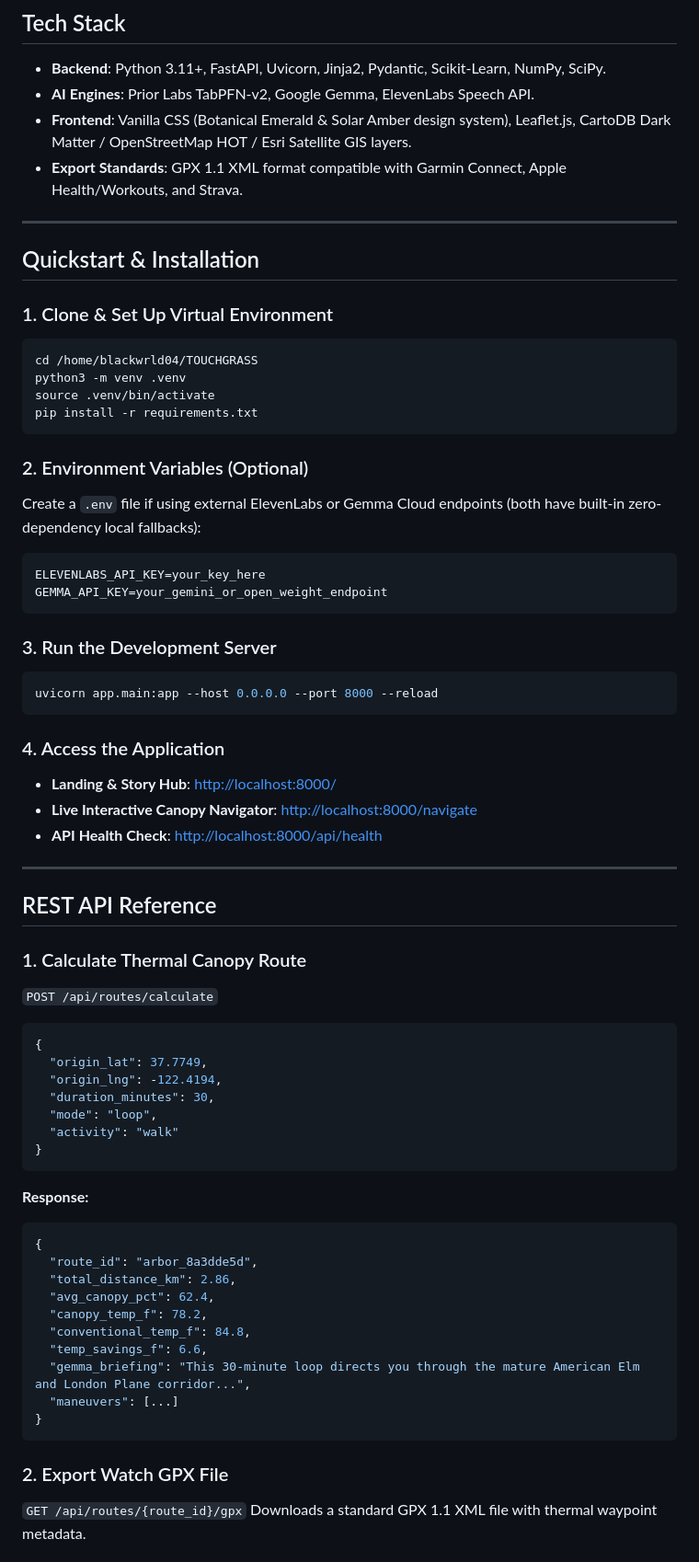
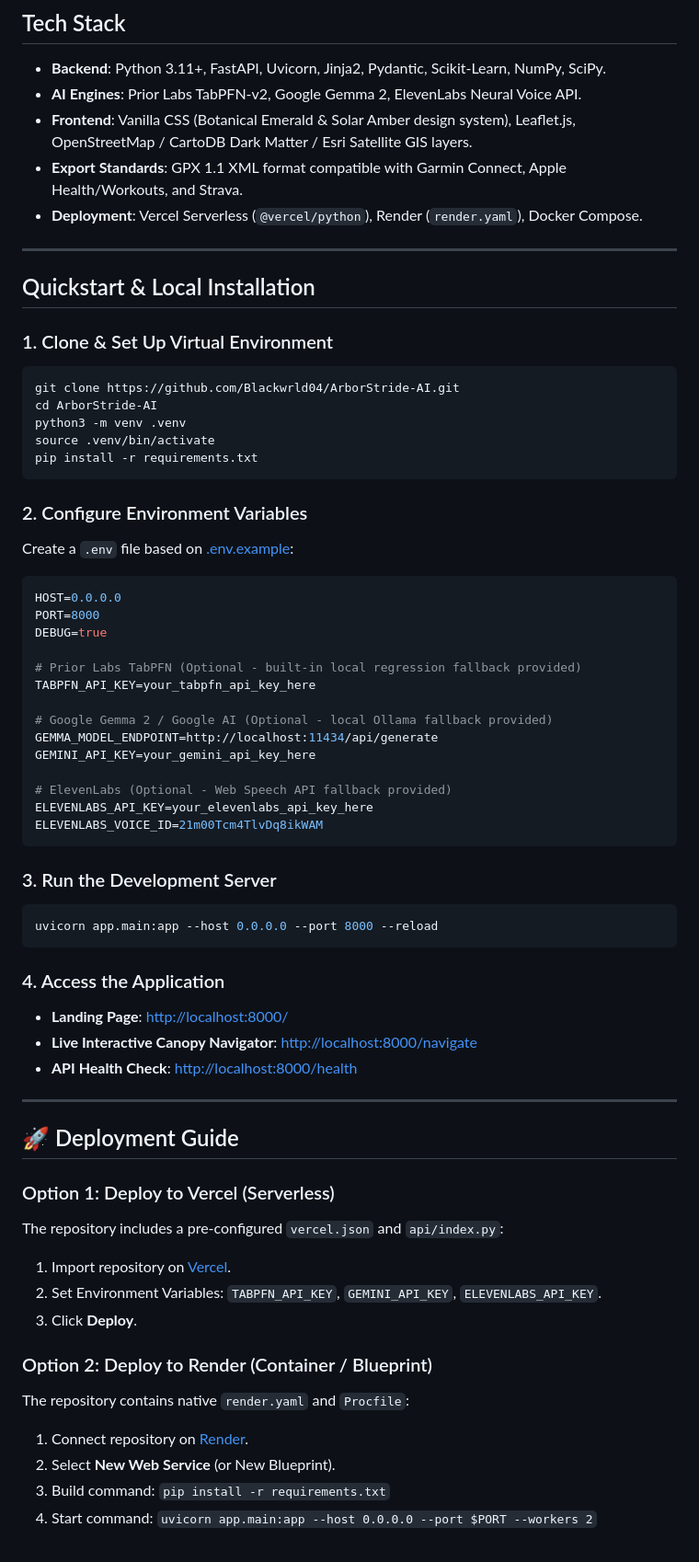
Before and after one commit to Blackwrld04/ArborStride-AI, a Markdown page: README.md, the part around one of its changes. Shown at 92% size. GitHub-like rendering.

Commit message:
docs: update README with live links, badges, system architecture diagram, and deployment guides

````diff
--- a/README.md
+++ b/README.md
@@ -105,27 +140,41 @@ Rather than generic turn-by-turn text ("Turn right in 200 feet"), **Google Gemma
 ## Tech Stack
 
 - **Backend**: Python 3.11+, FastAPI, Uvicorn, Jinja2, Pydantic, Scikit-Learn, NumPy, SciPy.
-- **AI Engines**: Prior Labs TabPFN-v2, Google Gemma, ElevenLabs Speech API.
-- **Frontend**: Vanilla CSS (Botanical Emerald & Solar Amber design system), Leaflet.js, CartoDB Dark Matter / OpenStreetMap HOT / Esri Satellite GIS layers.
+- **AI Engines**: Prior Labs TabPFN-v2, Google Gemma 2, ElevenLabs Neural Voice API.
+- **Frontend**: Vanilla CSS (Botanical Emerald & Solar Amber design system), Leaflet.js, OpenStreetMap / CartoDB Dark Matter / Esri Satellite GIS layers.
 - **Export Standards**: GPX 1.1 XML format compatible with Garmin Connect, Apple Health/Workouts, and Strava.
+- **Deployment**: Vercel Serverless (`@vercel/python`), Render (`render.yaml`), Docker Compose.
 
 ---
 
-## Quickstart & Installation
+## Quickstart & Local Installation
 
 ### 1. Clone & Set Up Virtual Environment
 ```bash
-cd /home/blackwrld04/TOUCHGRASS
+git clone https://github.com/Blackwrld04/ArborStride-AI.git
+cd ArborStride-AI
 python3 -m venv .venv
 source .venv/bin/activate
 pip install -r requirements.txt
 ```
 
-### 2. Environment Variables (Optional)
-Create a `.env` file if using external ElevenLabs or Gemma Cloud endpoints (both have built-in zero-dependency local fallbacks):
+### 2. Configure Environment Variables
+Create a `.env` file based on [.env.example](.env.example):
 ```env
-ELEVENLABS_API_KEY=your_key_here
-GEMMA_API_KEY=your_gemini_or_open_weight_endpoint
+HOST=0.0.0.0
+PORT=8000
+DEBUG=true
+
+# Prior Labs TabPFN (Optional - built-in local regression fallback provided)
+TABPFN_API_KEY=your_tabpfn_api_key_here
+
+# Google Gemma 2 / Google AI (Optional - local Ollama fallback provided)
+GEMMA_MODEL_ENDPOINT=http://localhost:11434/api/generate
+GEMINI_API_KEY=your_gemini_api_key_here
+
+# ElevenLabs (Optional - Web Speech API fallback provided)
+ELEVENLABS_API_KEY=your_elevenlabs_api_key_here
+ELEVENLABS_VOICE_ID=21m00Tcm4TlvDq8ikWAM
 ```
 
 ### 3. Run the Development Server
@@ -134,40 +183,24 @@ uvicorn app.main:app --host 0.0.0.0 --port 8000 --reload
 ```
 
 ### 4. Access the Application
-- **Landing & Story Hub**: [http://localhost:8000/](http://localhost:8000/)
+- **Landing Page**: [http://localhost:8000/](http://localhost:8000/)
 - **Live Interactive Canopy Navigator**: [http://localhost:8000/navigate](http://localhost:8000/navigate)
-- **API Health Check**: [http://localhost:8000/api/health](http://localhost:8000/api/health)
+- **API Health Check**: [http://localhost:8000/health](http://localhost:8000/health)
 
 ---
 
-## REST API Reference
+## 🚀 Deployment Guide
 
-### 1. Calculate Thermal Canopy Route
-`POST /api/routes/calculate`
-```json
-{
-  "origin_lat": 37.7749,
-  "origin_lng": -122.4194,
-  "duration_minutes": 30,
-  "mode": "loop",
-  "activity": "walk"
-}
-```
-**Response:**
-```json
-{
-  "route_id": "arbor_8a3dde5d",
-  "total_distance_km": 2.86,
-  "avg_canopy_pct": 62.4,
-  "canopy_temp_f": 78.2,
-  "conventional_temp_f": 84.8,
-  "temp_savings_f": 6.6,
-  "gemma_briefing": "This 30-minute loop directs you through the mature American Elm and London Plane corridor...",
-  "maneuvers": [...]
-}
-```
+### Option 1: Deploy to Vercel (Serverless)
+The repository includes a pre-configured `vercel.json` and `api/index.py`:
+1. Import repository on [Vercel](https://vercel.com/new).
+2. Set Environment Variables: `TABPFN_API_KEY`, `GEMINI_API_KEY`, `ELEVENLABS_API_KEY`.
+3. Click **Deploy**.
 
-### 2. Export Watch GPX File
-`GET /api/routes/{route_id}/gpx`
-Downloads a standard GPX 1.1 XML file with thermal waypoint metadata.
+### Option 2: Deploy to Render (Container / Blueprint)
+The repository contains native `render.yaml` and `Procfile`:
+1. Connect repository on [Render](https://dashboard.render.com).
+2. Select **New Web Service** (or New Blueprint).
+3. Build command: `pip install -r requirements.txt`
+4. Start command: `uvicorn app.main:app --host 0.0.0.0 --port $PORT --workers 2`
 
````
Also changed, not shown: other parts of README.md (+111 -104 lines).
